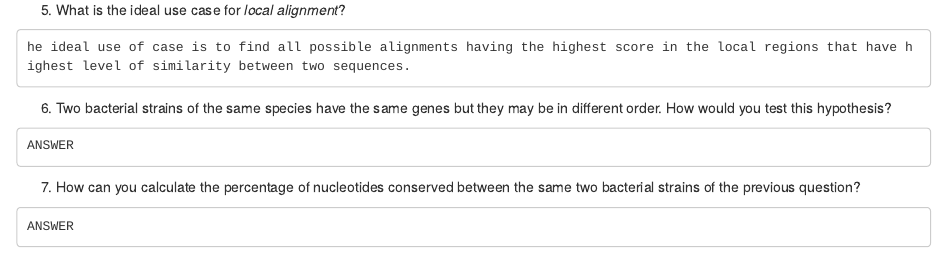
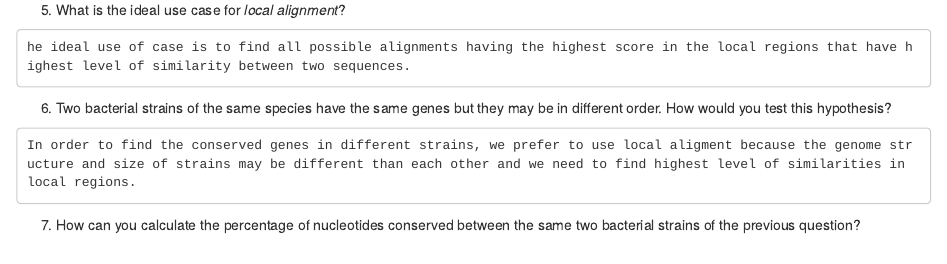
Before and after one commit to eskutkaan-zz/bioinforepo, an R Markdown document (homework3.Rmd): the page in a window 1100 px wide, from 1400 px down. Rendered offline with R 4.5, knitr and Pandoc, with nearby package versions.

Commit message:
Update homework3.Rmd

````diff
--- a/homework3.Rmd
+++ b/homework3.Rmd
@@ -72,11 +72,11 @@ he ideal use of case is to find all possible alignments having the highest score
 ```
 6.  Two bacterial strains of the same species have the same genes but they may be in different order. How would you test this hypothesis?
 ```
-ANSWER
+In order to find the conserved genes in different strains, we prefer to use local aligment because the genome structure and size of strains may be different than each other and we need to find highest level of similarities in local regions.
 ```
 7.  How can you calculate the percentage of nucleotides conserved between the same two bacterial strains of the previous question?
 ```
-ANSWER
+According to the aligned regions' scores , we can determine the percentage of conserved nucleotides between two strains.
 ```
 
 # Scoring
````
